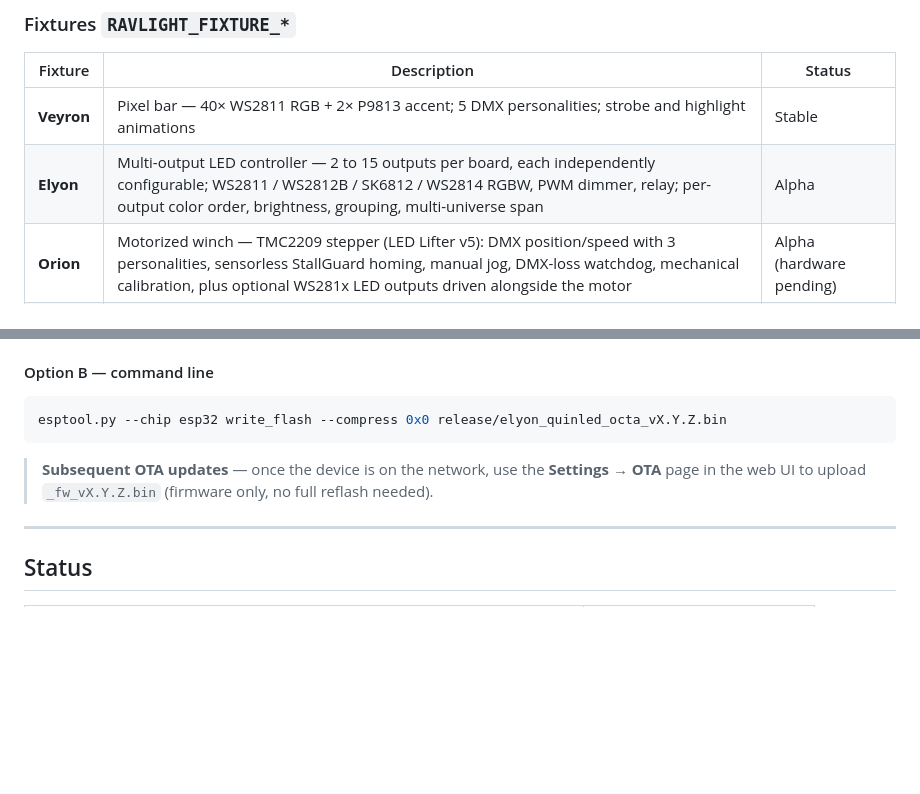
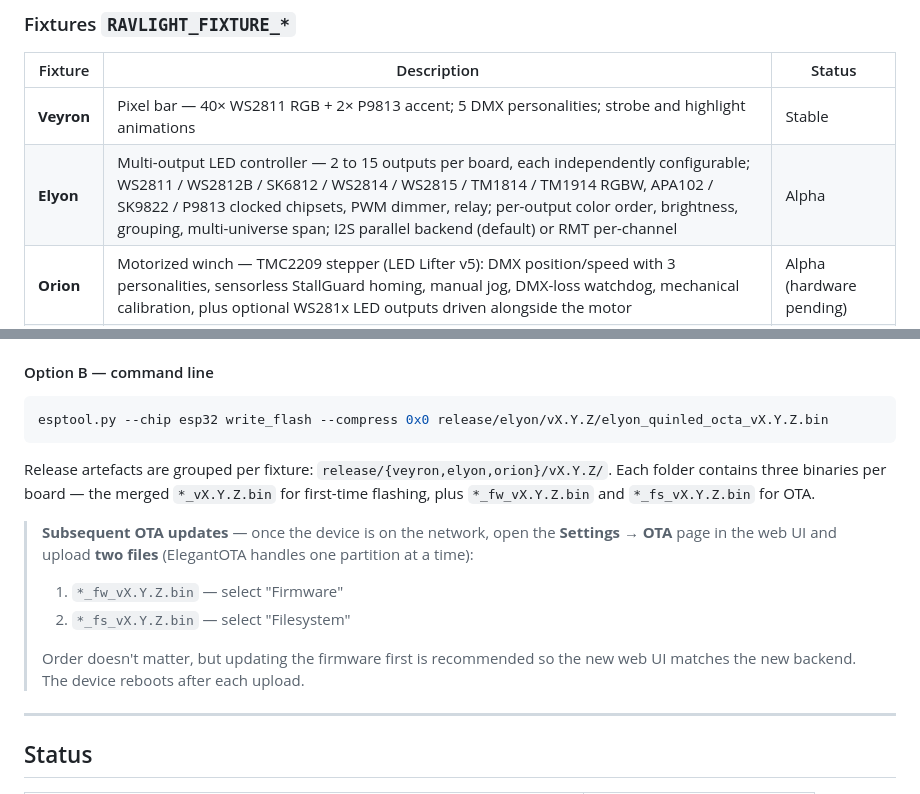
Before and after one commit to ravision92/ravlight-core, a Markdown page: README.md, 2 parts joined by grey strips. GitHub-like rendering; blank space fills up the shorter version.

Commit message:
docs(README): OTA two-file flow + per-fixture release/ paths
Two corrections caught while polishing the v2.20.3 release notes:

- OTA section now documents that ElegantOTA accepts one partition at
  a time, so the user must upload BOTH _fw_ and _fs_ binaries to do
  a complete update. Previously the README only mentioned the
  firmware file, leading users to ship up stale web UI after a
  feature release.
- esptool command-line example uses the new per-fixture release path
  release/<fixture>/v<ver>/<file>.bin, matching the reorganisation
  done in 2.20.1 (release artefacts grouped per fixture).
- Elyon protocol list extended to include the chipsets added in
  2.20.0 (TM1814/TM1914/WS2815/APA102/SK9822/P9813) and the I2S
  parallel backend that's now default.

No version bump — pure docs change.

````diff
--- a/README.md
+++ b/README.md
@@ -82,7 +82,7 @@ Always compiled. Provides networking (Ethernet + WiFi + SoftAP fallback), multi-
 | Fixture | Description | Status |
 |---|---|---|
 | **Veyron** | Pixel bar — 40× WS2811 RGB + 2× P9813 accent; 5 DMX personalities; strobe and highlight animations | Stable |
-| **Elyon** | Multi-output LED controller — 2 to 15 outputs per board, each independently configurable; WS2811 / WS2812B / SK6812 / WS2814 RGBW, PWM dimmer, relay; per-output color order, brightness, grouping, multi-universe span | Alpha |
+| **Elyon** | Multi-output LED controller — 2 to 15 outputs per board, each independently configurable; WS2811 / WS2812B / SK6812 / WS2814 / WS2815 / TM1814 / TM1914 RGBW, APA102 / SK9822 / P9813 clocked chipsets, PWM dimmer, relay; per-output color order, brightness, grouping, multi-universe span; I2S parallel backend (default) or RMT per-channel | Alpha |
 | **Orion** | Motorized winch — TMC2209 stepper (LED Lifter v5): DMX position/speed with 3 personalities, sensorless StallGuard homing, manual jog, DMX-loss watchdog, mechanical calibration, plus optional WS281x LED outputs driven alongside the motor | Alpha (hardware pending) |
 | **Axon** | ArtNet / sACN → RS-485 DMX node | Planned |
 
@@ -182,10 +182,16 @@ Each build produces a **single merged binary** in `release/` that combines bootl
 #### Option B — command line
 
 ```bash
-esptool.py --chip esp32 write_flash --compress 0x0 release/elyon_quinled_octa_vX.Y.Z.bin
+esptool.py --chip esp32 write_flash --compress 0x0 release/elyon/vX.Y.Z/elyon_quinled_octa_vX.Y.Z.bin
 ```
 
-> **Subsequent OTA updates** — once the device is on the network, use the **Settings → OTA** page in the web UI to upload `_fw_vX.Y.Z.bin` (firmware only, no full reflash needed).
+Release artefacts are grouped per fixture: `release/{veyron,elyon,orion}/vX.Y.Z/`. Each folder contains three binaries per board — the merged `*_vX.Y.Z.bin` for first-time flashing, plus `*_fw_vX.Y.Z.bin` and `*_fs_vX.Y.Z.bin` for OTA.
+
+> **Subsequent OTA updates** — once the device is on the network, open the **Settings → OTA** page in the web UI and upload **two files** (ElegantOTA handles one partition at a time):
+> 1. `*_fw_vX.Y.Z.bin` — select "Firmware"
+> 2. `*_fs_vX.Y.Z.bin` — select "Filesystem"
+>
+> Order doesn't matter, but updating the firmware first is recommended so the new web UI matches the new backend. The device reboots after each upload.
 
 ---
 
````
